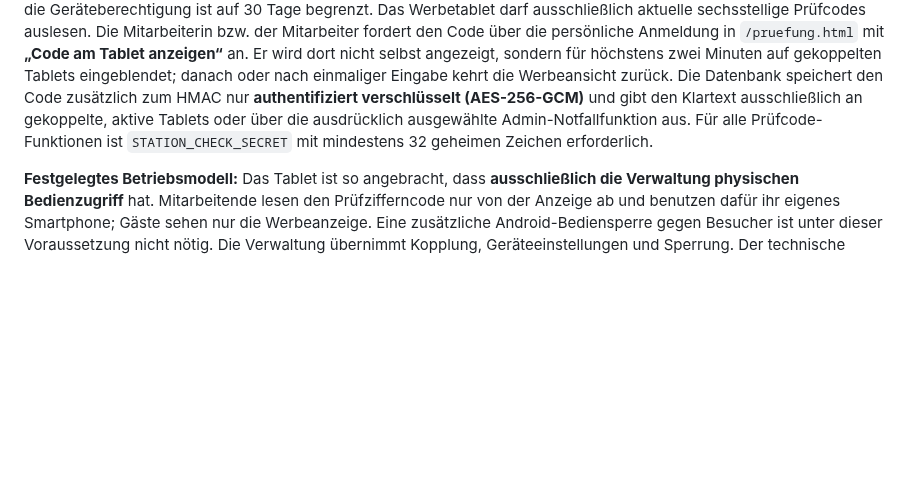
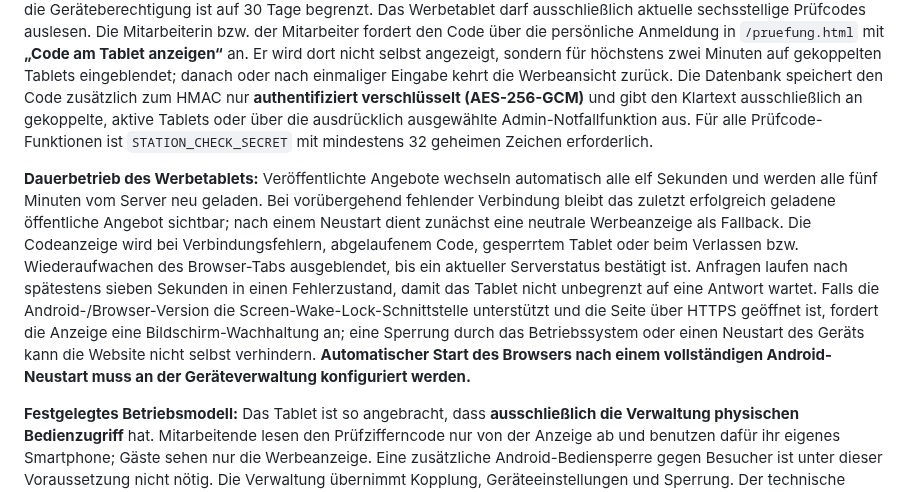
Before and after one commit to MarcoFruedrich/klettern-brilon-neu, a Markdown page: README.md, the part around the change. Drawn GitHub-style; blank space fills up the shorter version.

Commit message:
docs: clarify kiosk offer refresh, screen wake lock, network recovery and OS restart limits

```diff
--- a/README.md
+++ b/README.md
@@ -42,6 +42,8 @@ Der Code ist nur **120 Sekunden** und **einmalig** nutzbar. Nach der Eingabe kan
 
 **Werbetablet und Geräte-Kopplung:** Die separate `/tablet.html` zeigt öffentlich angebotene Programme in einer ruhigen Werbeschleife. Das Tablet erhält **keinen Admin-Login**, sondern wird über einen in `/admin.html#stationspruefung` erzeugten **achtstelligen, einmaligen Kopplungscode (zehn Minuten)** mit einem eigenen Gerätezugang verbunden. Der Gerätezugang ist ein `HttpOnly`/`Secure`/`SameSite=Strict`-Cookie und kann einzeln in der Verwaltung gesperrt werden; die Geräteberechtigung ist auf 30 Tage begrenzt. Das Werbetablet darf ausschließlich aktuelle sechsstellige Prüfcodes auslesen. Die Mitarbeiterin bzw. der Mitarbeiter fordert den Code über die persönliche Anmeldung in `/pruefung.html` mit **„Code am Tablet anzeigen“** an. Er wird dort nicht selbst angezeigt, sondern für höchstens zwei Minuten auf gekoppelten Tablets eingeblendet; danach oder nach einmaliger Eingabe kehrt die Werbeansicht zurück. Die Datenbank speichert den Code zusätzlich zum HMAC nur **authentifiziert verschlüsselt (AES-256-GCM)** und gibt den Klartext ausschließlich an gekoppelte, aktive Tablets oder über die ausdrücklich ausgewählte Admin-Notfallfunktion aus. Für alle Prüfcode-Funktionen ist `STATION_CHECK_SECRET` mit mindestens 32 geheimen Zeichen erforderlich.
 
+**Dauerbetrieb des Werbetablets:** Veröffentlichte Angebote wechseln automatisch alle elf Sekunden und werden alle fünf Minuten vom Server neu geladen. Bei vorübergehend fehlender Verbindung bleibt das zuletzt erfolgreich geladene öffentliche Angebot sichtbar; nach einem Neustart dient zunächst eine neutrale Werbeanzeige als Fallback. Die Codeanzeige wird bei Verbindungsfehlern, abgelaufenem Code, gesperrtem Tablet oder beim Verlassen bzw. Wiederaufwachen des Browser-Tabs ausgeblendet, bis ein aktueller Serverstatus bestätigt ist. Anfragen laufen nach spätestens sieben Sekunden in einen Fehlerzustand, damit das Tablet nicht unbegrenzt auf eine Antwort wartet. Falls die Android-/Browser-Version die Screen-Wake-Lock-Schnittstelle unterstützt und die Seite über HTTPS geöffnet ist, fordert die Anzeige eine Bildschirm-Wachhaltung an; eine Sperrung durch das Betriebssystem oder einen Neustart des Geräts kann die Website nicht selbst verhindern. **Automatischer Start des Browsers nach einem vollständigen Android-Neustart muss an der Geräteverwaltung konfiguriert werden.**
+
 **Festgelegtes Betriebsmodell:** Das Tablet ist so angebracht, dass **ausschließlich die Verwaltung physischen Bedienzugriff** hat. Mitarbeitende lesen den Prüfzifferncode nur von der Anzeige ab und benutzen dafür ihr eigenes Smartphone; Gäste sehen nur die Werbeanzeige. Eine zusätzliche Android-Bediensperre gegen Besucher ist unter dieser Voraussetzung nicht nötig. Die Verwaltung übernimmt Kopplung, Geräteeinstellungen und Sperrung. Der technische Gerätezugang bleibt separat geschützt und widerrufbar. Die tatsächliche Montage und die versicherungsrechtliche Freigabe wurden im Entwicklungsprojekt nicht überprüft.
 
 **Drei Prüfergebnisse:** Bei jeder ausgewählten Station stehen jetzt **In Ordnung**, **Hinweis / kleiner Mangel – zur Nachprüfung vormerken** und **Sicherheitsmangel – Station sofort sperren** zur Verfügung. Ein Hinweis erfordert ebenso eine konkrete Beschreibung (mindestens zehn Zeichen) und kann ein Foto enthalten. Er wird im geschützten Verwaltungsbereich als **offener Prüfpunkt** vorgemerkt, führt aber **nicht automatisch zur Stationssperrung**. Nach tatsächlicher Nachprüfung kann die Verwaltung mit benannter prüfender Person und dokumentiertem Ergebnis den Hinweis als erledigt kennzeichnen; der ursprüngliche Eintrag bleibt erhalten. Ein Sicherheitsmangel sperrt weiterhin sofort. Eine bereits bestehende Sperre wird weder durch einen Hinweis noch durch dessen Erledigung aufgehoben. Bei Zweifeln, ob die sichere Nutzung betroffen ist, **Sicherheitsmangel** wählen.
```
